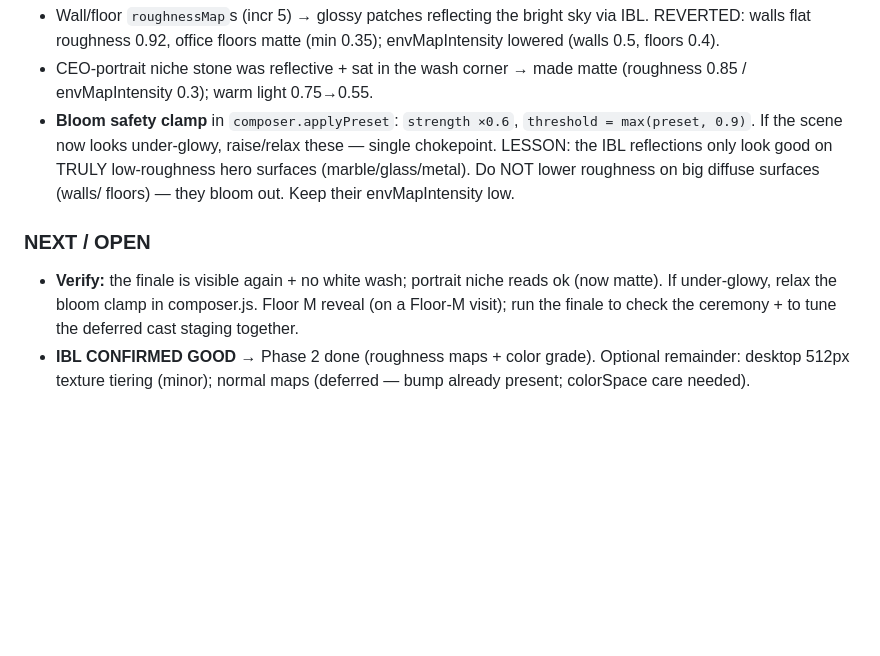
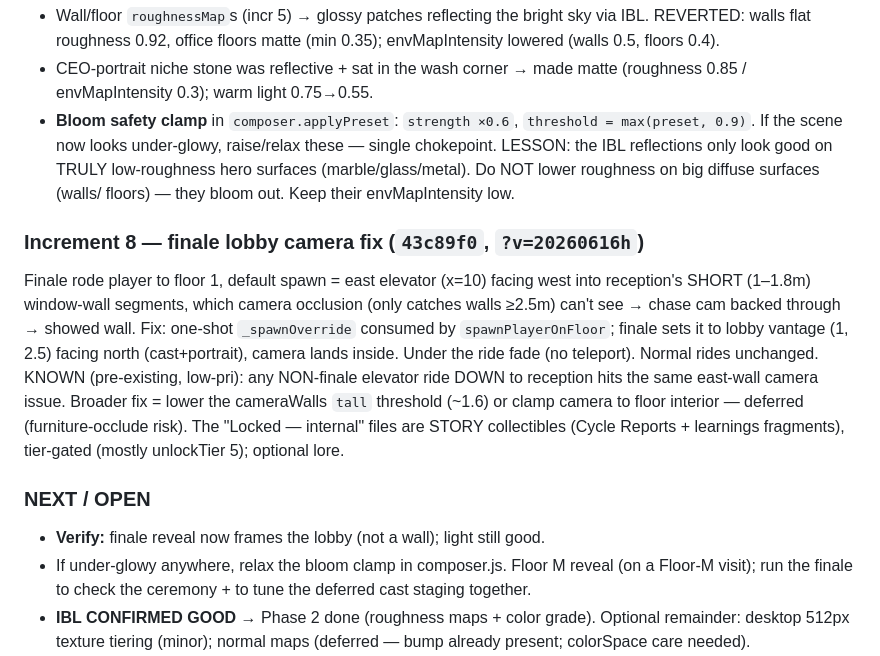
Before and after one commit to mathiasu-stack/claude-code-quest, a Markdown page: RESUME.md, the part around the change. Drawn GitHub-style; blank space fills up the shorter version.

Commit message:
Update RESUME.md: finale camera fix + locked-files note (incr 8)
Co-Authored-By: Claude Opus 4.8 (1M context) <noreply@anthropic.com>

```diff
--- a/RESUME.md
+++ b/RESUME.md
@@ -118,9 +118,22 @@ LESSON: the IBL reflections only look good on TRULY low-roughness hero surfaces
 (marble/glass/metal). Do NOT lower roughness on big diffuse surfaces (walls/
 floors) — they bloom out. Keep their envMapIntensity low.
 
+### Increment 8 — finale lobby camera fix (`43c89f0`, `?v=20260616h`)
+Finale rode player to floor 1, default spawn = east elevator (x=10) facing west
+into reception's SHORT (1–1.8m) window-wall segments, which camera occlusion
+(only catches walls ≥2.5m) can't see → chase cam backed through → showed wall.
+Fix: one-shot `_spawnOverride` consumed by `spawnPlayerOnFloor`; finale sets it
+to lobby vantage (1, 2.5) facing north (cast+portrait), camera lands inside.
+Under the ride fade (no teleport). Normal rides unchanged.
+KNOWN (pre-existing, low-pri): any NON-finale elevator ride DOWN to reception
+hits the same east-wall camera issue. Broader fix = lower the cameraWalls `tall`
+threshold (~1.6) or clamp camera to floor interior — deferred (furniture-occlude
+risk). The "Locked — internal" files are STORY collectibles (Cycle Reports +
+learnings fragments), tier-gated (mostly unlockTier 5); optional lore.
+
 ### NEXT / OPEN
-- **Verify:** the finale is visible again + no white wash; portrait niche reads
-  ok (now matte). If under-glowy, relax the bloom clamp in composer.js.
+- **Verify:** finale reveal now frames the lobby (not a wall); light still good.
+- If under-glowy anywhere, relax the bloom clamp in composer.js.
   Floor M reveal (on a Floor-M visit); run the finale to check the ceremony +
   to tune the deferred cast staging together.
 - **IBL CONFIRMED GOOD** → Phase 2 done (roughness maps + color grade). Optional
```
